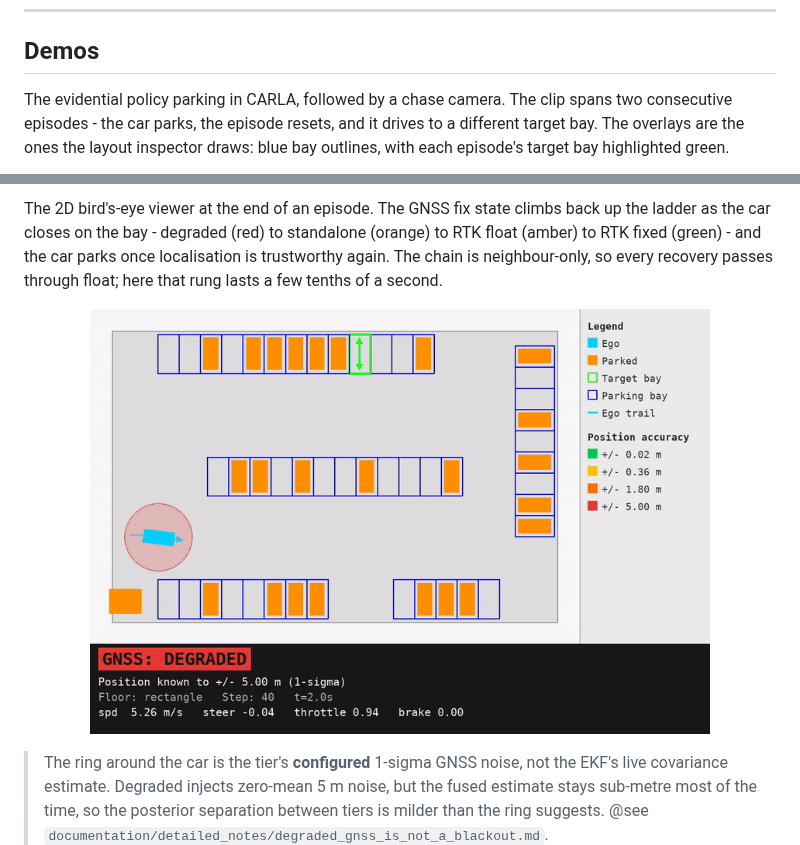
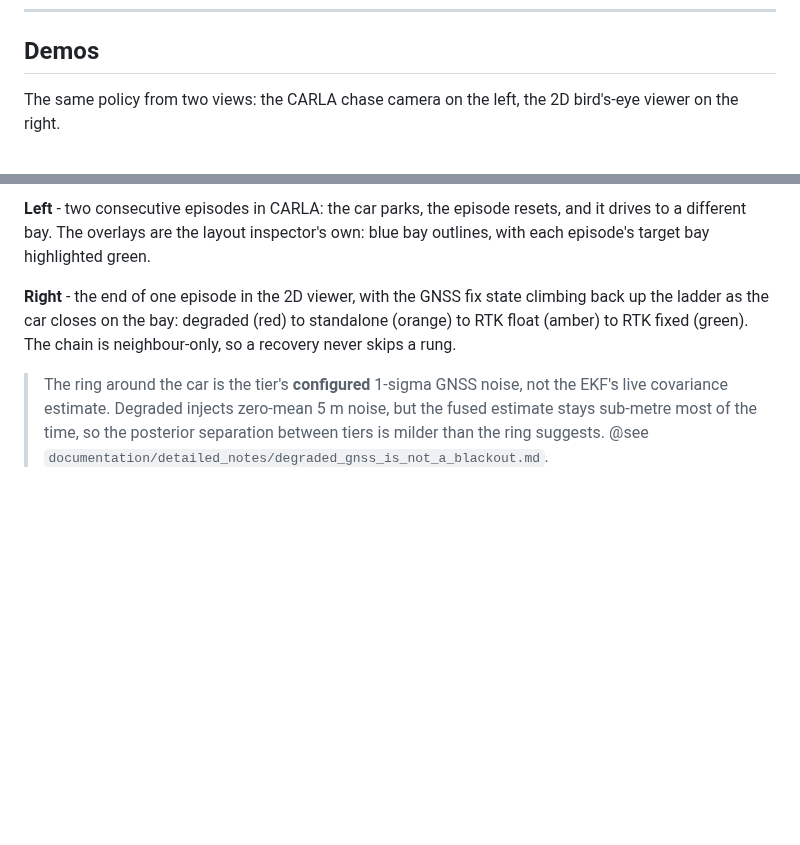
Before and after one commit to Expo39/Uncertainty-Conditioned-RL-with-Evidential-Policy-Networks-for-Autonomous-Systems, a Markdown page: README.md, 2 parts joined by grey strips. Drawn GitHub-style; blank space fills up the shorter version.

```diff
--- a/README.md
+++ b/README.md
@@ -73,9 +73,7 @@ flowchart TB
 
 ## Demos
 
-The evidential policy parking in CARLA, followed by a chase camera. The clip spans two
-consecutive episodes - the car parks, the episode resets, and it drives to a different
-target bay. The overlays are the ones the layout inspector draws: blue bay outlines, with
-each episode's target bay highlighted green.
+The same policy from two views: the CARLA chase camera on the left, the 2D bird's-eye
+viewer on the right.
 
 <p align="center">
@@ -83,14 +82,13 @@ each episode's target bay highlighted green.
 </p>
 
-The 2D bird's-eye viewer at the end of an episode. The GNSS fix state climbs back up the
-ladder as the car closes on the bay - degraded (red) to standalone (orange) to RTK float
-(amber) to RTK fixed (green) - and the car parks once localisation is trustworthy again.
-The chain is neighbour-only, so every recovery passes through float; here that rung lasts
-a few tenths of a second.
+**Left** - two consecutive episodes in CARLA: the car parks, the episode resets, and it
+drives to a different bay. The overlays are the layout inspector's own: blue bay outlines,
+with each episode's target bay highlighted green.
 
-<p align="center">
-  <img src="docs/media/visualiser_2d.gif" alt="2D bird's-eye visualiser parking as the GNSS fix state recovers from degraded up to RTK fixed" width="620">
-</p>
+**Right** - the end of one episode in the 2D viewer, with the GNSS fix state climbing back
+up the ladder as the car closes on the bay: degraded (red) to standalone (orange) to RTK
+float (amber) to RTK fixed (green). The chain is neighbour-only, so a recovery never skips
+a rung.
 
 > The ring around the car is the tier's **configured** 1-sigma GNSS noise, not the EKF's
 > live covariance estimate. Degraded injects zero-mean 5 m noise, but the fused estimate
```
Also changed, not shown: other parts of README.md (+2 -1 lines), docs/media/README.md (+6 -0 lines).
